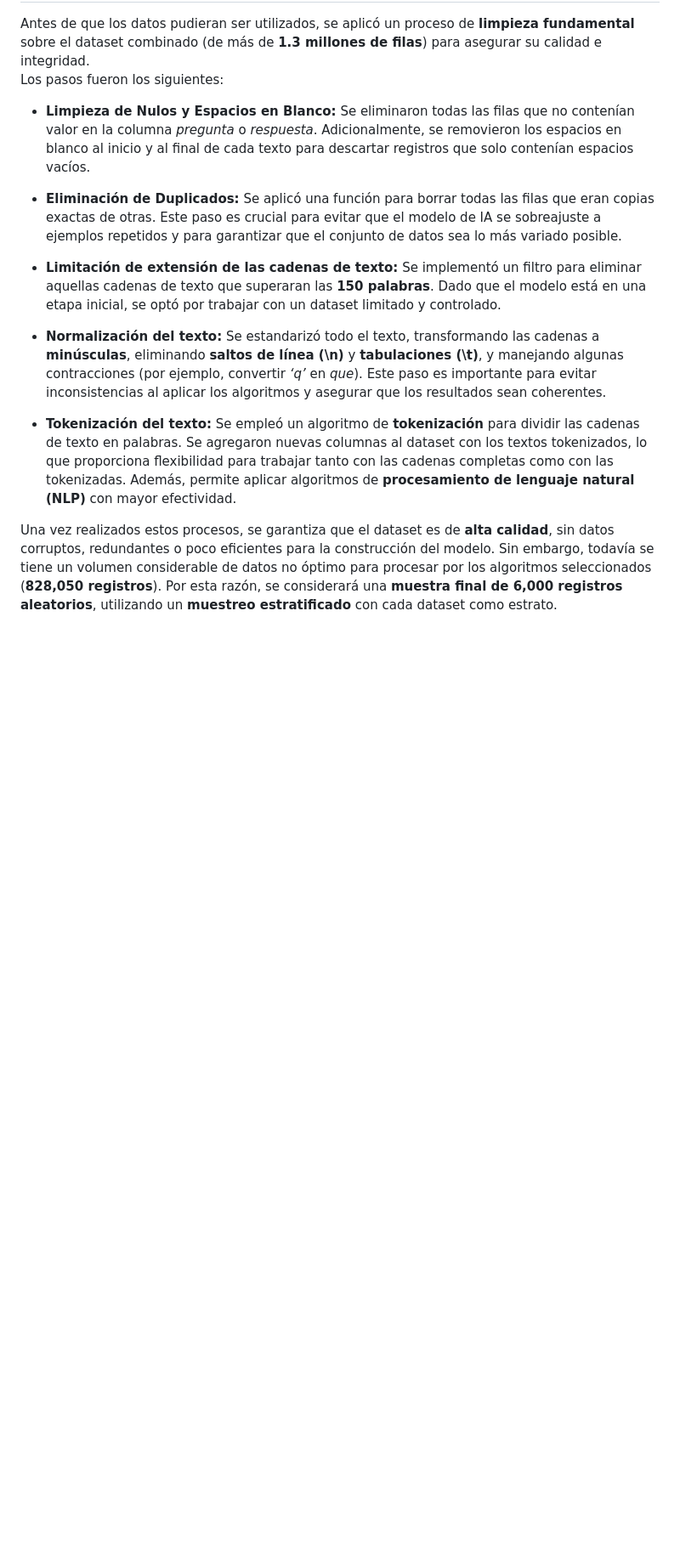
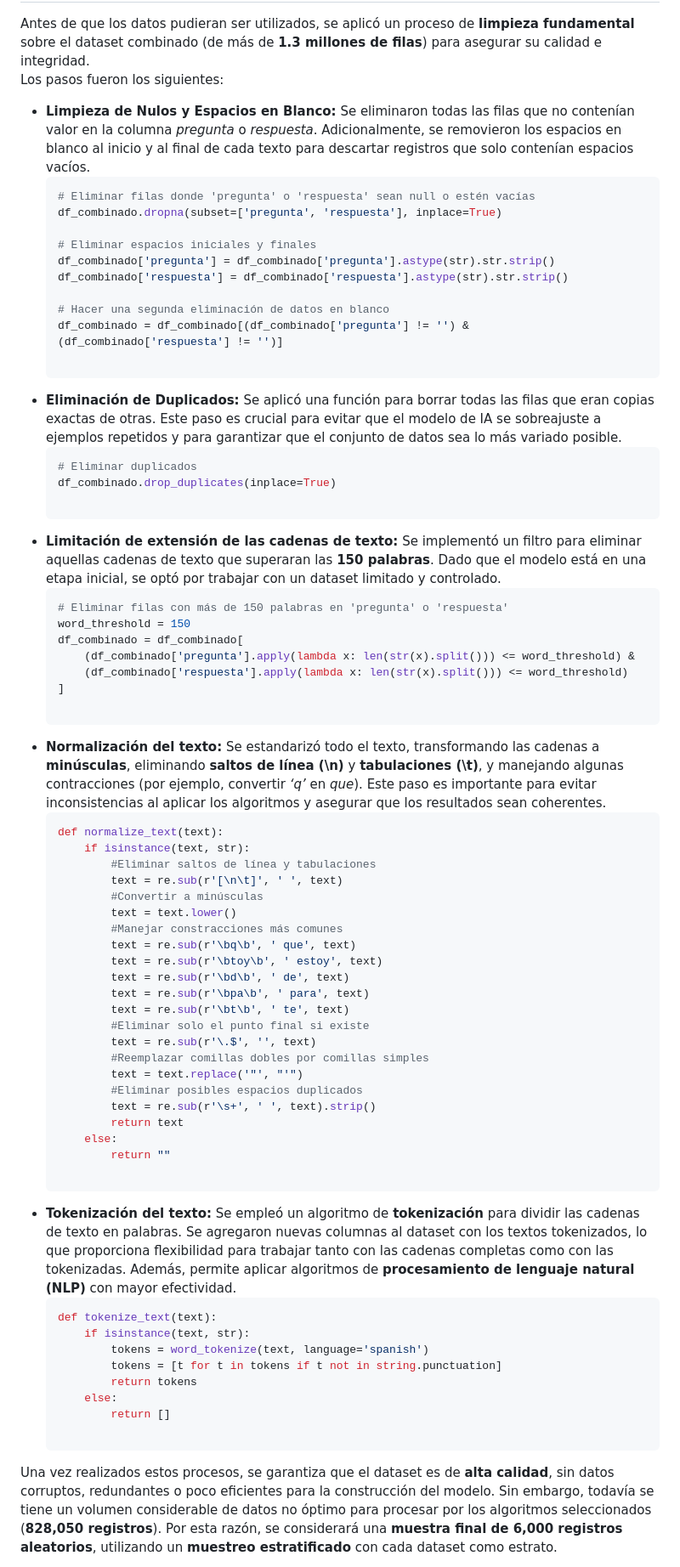
Before and after one commit to Carl0sFabian/ChatBot_IA, a Markdown page: README.md, the part around the change printed below. Shown: that part at 85% size. GitHub-like rendering; blank space fills up the shorter version.

````diff
--- a/README.md
+++ b/README.md
@@ -162,13 +162,63 @@ Antes de que los datos pudieran ser utilizados, se aplicó un proceso de **limpi
 Los pasos fueron los siguientes:
 
 - **Limpieza de Nulos y Espacios en Blanco:** Se eliminaron todas las filas que no contenían valor en la columna *pregunta* o *respuesta*. Adicionalmente, se removieron los espacios en blanco al inicio y al final de cada texto para descartar registros que solo contenían espacios vacíos.
+  ```python
+  # Eliminar filas donde 'pregunta' o 'respuesta' sean null o estén vacías
+  df_combinado.dropna(subset=['pregunta', 'respuesta'], inplace=True)
+
+  # Eliminar espacios iniciales y finales
+  df_combinado['pregunta'] = df_combinado['pregunta'].astype(str).str.strip()
+  df_combinado['respuesta'] = df_combinado['respuesta'].astype(str).str.strip()
+
+  # Hacer una segunda eliminación de datos en blanco
+  df_combinado = df_combinado[(df_combinado['pregunta'] != '') & (df_combinado['respuesta'] != '')]
 
 - **Eliminación de Duplicados:** Se aplicó una función para borrar todas las filas que eran copias exactas de otras. Este paso es crucial para evitar que el modelo de IA se sobreajuste a ejemplos repetidos y para garantizar que el conjunto de datos sea lo más variado posible.
+  ```python
+  # Eliminar duplicados
+  df_combinado.drop_duplicates(inplace=True)
 
 - **Limitación de extensión de las cadenas de texto:** Se implementó un filtro para eliminar aquellas cadenas de texto que superaran las **150 palabras**. Dado que el modelo está en una etapa inicial, se optó por trabajar con un dataset limitado y controlado.
+  ```python
+  # Eliminar filas con más de 150 palabras en 'pregunta' o 'respuesta'
+  word_threshold = 150
+  df_combinado = df_combinado[
+      (df_combinado['pregunta'].apply(lambda x: len(str(x).split())) <= word_threshold) &
+      (df_combinado['respuesta'].apply(lambda x: len(str(x).split())) <= word_threshold)
+  ]
 
 - **Normalización del texto:** Se estandarizó todo el texto, transformando las cadenas a **minúsculas**, eliminando **saltos de línea (\n)** y **tabulaciones (\t)**, y manejando algunas contracciones (por ejemplo, convertir *‘q’* en *que*). Este paso es importante para evitar inconsistencias al aplicar los algoritmos y asegurar que los resultados sean coherentes.
+  ```python
+  def normalize_text(text):
+      if isinstance(text, str):
+          #Eliminar saltos de línea y tabulaciones
+          text = re.sub(r'[\n\t]', ' ', text)
+          #Convertir a minúsculas
+          text = text.lower()
+          #Manejar constracciones más comunes
+          text = re.sub(r'\bq\b', ' que', text)
+          text = re.sub(r'\btoy\b', ' estoy', text)
+          text = re.sub(r'\bd\b', ' de', text)
+          text = re.sub(r'\bpa\b', ' para', text)
+          text = re.sub(r'\bt\b', ' te', text)
+          #Eliminar solo el punto final si existe
+          text = re.sub(r'\.$', '', text)
+          #Reemplazar comillas dobles por comillas simples
+          text = text.replace('"', "'")
+          #Eliminar posibles espacios duplicados
+          text = re.sub(r'\s+', ' ', text).strip()
+          return text
+      else:
+          return ""
 
 - **Tokenización del texto:** Se empleó un algoritmo de **tokenización** para dividir las cadenas de texto en palabras. Se agregaron nuevas columnas al dataset con los textos tokenizados, lo que proporciona flexibilidad para trabajar tanto con las cadenas completas como con las tokenizadas. Además, permite aplicar algoritmos de **procesamiento de lenguaje natural (NLP)** con mayor efectividad.
+  ```python
+  def tokenize_text(text):
+      if isinstance(text, str):
+          tokens = word_tokenize(text, language='spanish')
+          tokens = [t for t in tokens if t not in string.punctuation]
+          return tokens
+      else:
+          return []
 
 Una vez realizados estos procesos, se garantiza que el dataset es de **alta calidad**, sin datos corruptos, redundantes o poco eficientes para la construcción del modelo. Sin embargo, todavía se tiene un volumen considerable de datos no óptimo para procesar por los algoritmos seleccionados (**828,050 registros**). Por esta razón, se considerará una **muestra final de 6,000 registros aleatorios**, utilizando un **muestreo estratificado** con cada dataset como estrato.
````
Also changed, not shown: other parts of README.md (+12 -0 lines).
